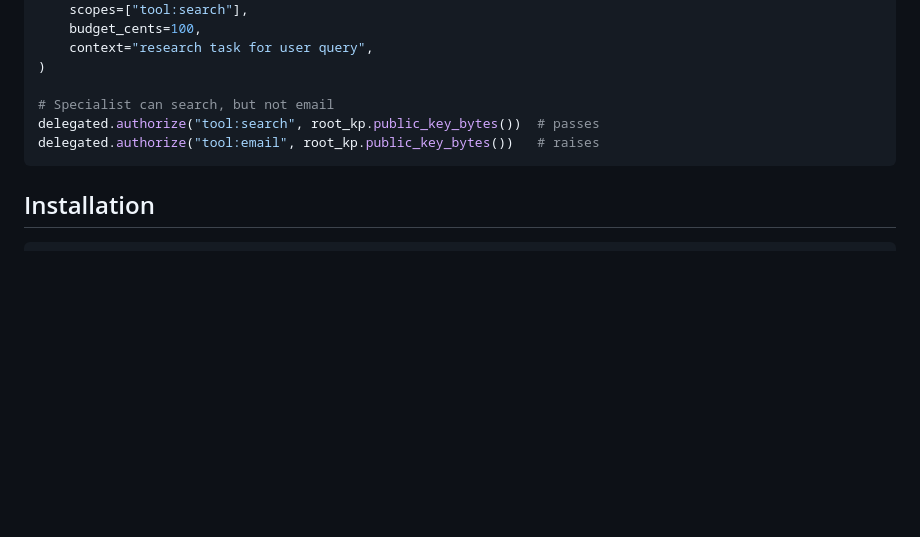
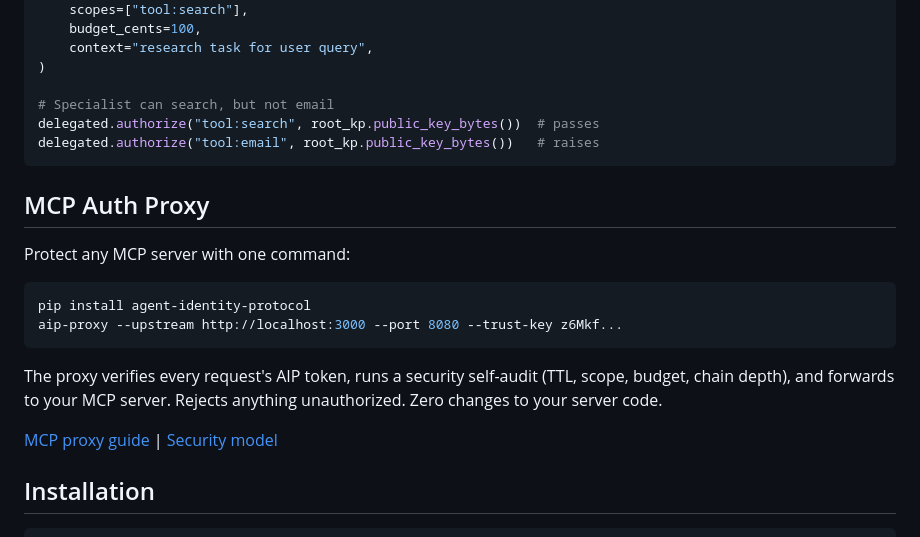
Before and after one commit to sunilp/aip, a Markdown page: README.md, the part around the change. Drawn GitHub-style; blank space fills up the shorter version.

Commit message:
Add MCP auth proxy section to README

````diff
--- a/README.md
+++ b/README.md
@@ -97,6 +97,19 @@ delegated.authorize("tool:search", root_kp.public_key_bytes())  # passes
 delegated.authorize("tool:email", root_kp.public_key_bytes())   # raises
 ```
 
+## MCP Auth Proxy
+
+Protect any MCP server with one command:
+
+```bash
+pip install agent-identity-protocol
+aip-proxy --upstream http://localhost:3000 --port 8080 --trust-key z6Mkf...
+```
+
+The proxy verifies every request's AIP token, runs a security self-audit (TTL, scope, budget, chain depth), and forwards to your MCP server. Rejects anything unauthorized. Zero changes to your server code.
+
+[MCP proxy guide](https://sunilprakash.com/aip/guides/mcp-proxy/) | [Security model](https://sunilprakash.com/aip/security/)
+
 ## Installation
 
 ```bash
````
